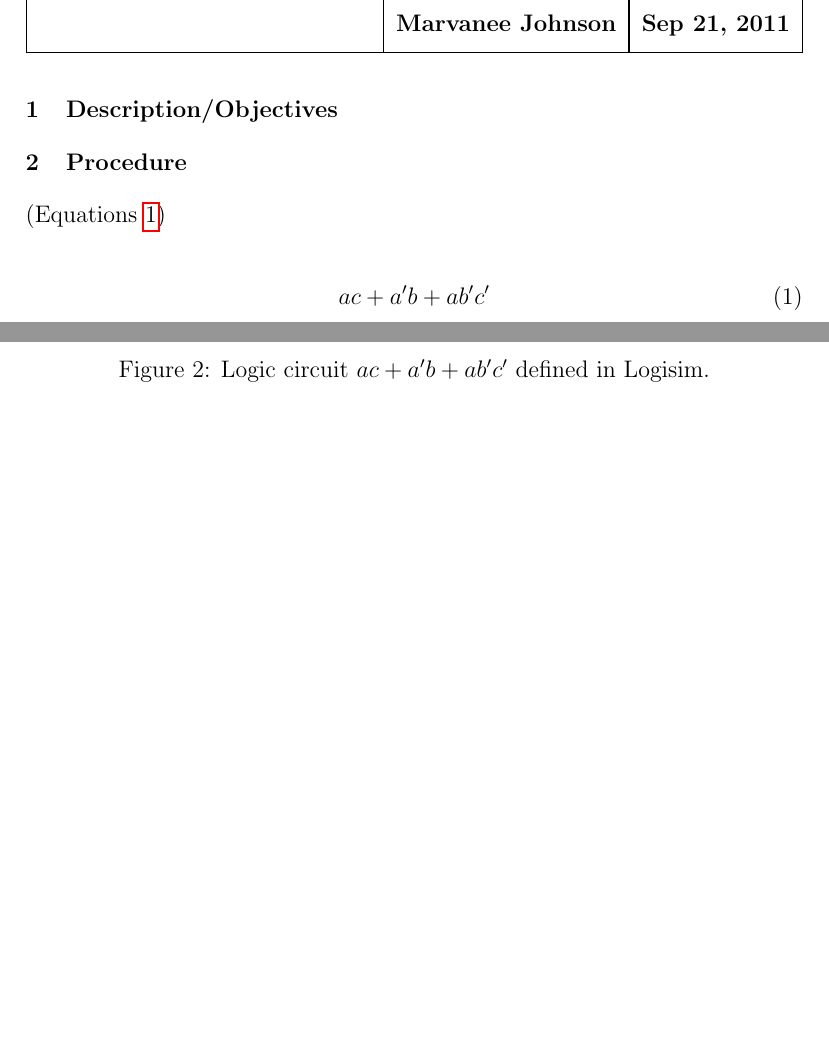
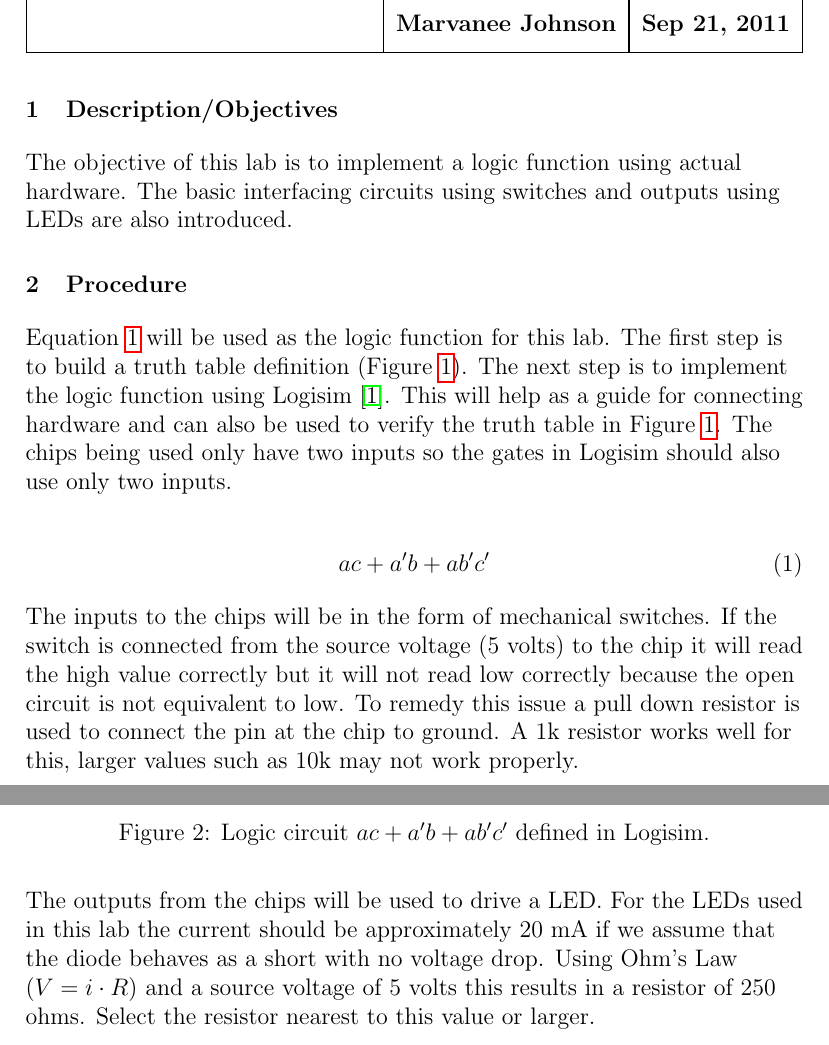
Before and after one commit to jmahler/EECE-144-labs, a LaTeX document (lab3/main.tex): two parts of pages 1 and 2 of 2 before the commit and two parts of pages 1 and 2 of 3 after it, joined at a grey line, cut so that both start at the same text, the shorter picture padded with empty space. Compiled offline with pdfLaTeX.

Commit message:
wrot Procedure section

```diff
--- a/lab3/main.tex
+++ b/lab3/main.tex
@@ -106,9 +106,21 @@ Signature & Printed Name & Date \\
 
 \section{Description/Objectives}
 
+The objective of this lab is to implement a logic function
+using actual hardware.
+The basic interfacing circuits using switches and outputs
+using LEDs are also introduced.
+
 \section{Procedure}
 
-(Equations \ref{eq:fn1})
+Equation \ref{eq:fn1} will be used as the logic function for this lab.
+The first step is to build a truth table definition (Figure \ref{fig:out1}).
+The next step is to implement the logic function using Logisim \cite{LOGISIM}.
+This will help as a guide for connecting hardware and can also be used
+to verify the truth table in Figure \ref{fig:out1}.
+The chips being used only have two inputs so the gates in Logisim should
+also use only two inputs.
+
 \nocite{LOGISIM}
 
 \begin{align}
@@ -154,7 +166,25 @@ $a$ & $b$ & $c$ & z (out) \\
 \label{fig:logisim1}
 \end{figure}
 
+%\clearpage
 
+The inputs to the chips will be in the form of mechanical switches.
+If the switch is connected from the source voltage (5 volts) to the
+chip it will read the high value correctly but it will not read low
+correctly because the open circuit is not equivalent to low.
+To remedy this issue a pull down resistor is used to connect the
+pin at the chip to ground.
+A 1k resistor works well for this, larger values such as 10k may not
+work properly.
+
+The outputs from the chips will be used to drive a LED.
+For the LEDs used in this lab the current should be approximately
+20 mA if we assume that the diode behaves as a short with no voltage drop.
+Using Ohm's Law ($V = i \cdot R$) and a source voltage of 5 volts
+this results in a resistor of 250 ohms.
+Select the resistor nearest to this value or larger.
+
+% TODO - hardware circuit
 
 \section{Observations}
 
```
Also changed, not shown: lab3/main.pdf.
